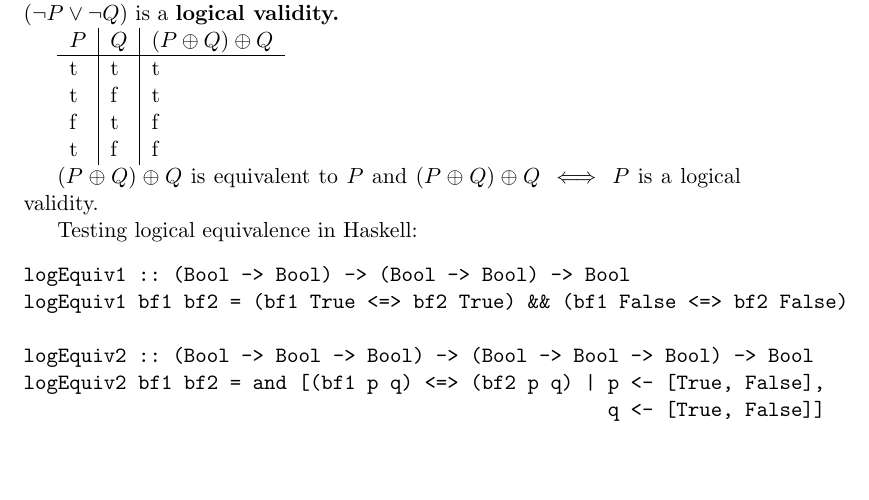
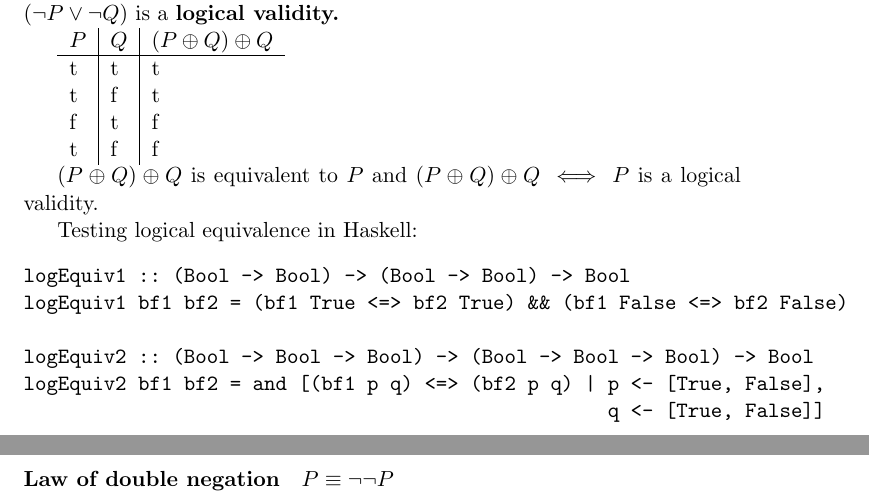
Before and after one commit to DolicaAkelloEgwel/learnmeahaskell, a LaTeX document (haskellroad/haskellroad.tex): part of page 5 of 5 before the commit and two parts of pages 5 and 6 of 6 after it, the two joined at a grey line, cut so that both start at the same text, the shorter picture padded with empty space. Compiled offline with pdfLaTeX.

Commit message:
double negation

```diff
--- a/haskellroad/haskellroad.tex
+++ b/haskellroad/haskellroad.tex
@@ -282,4 +282,6 @@ logEquiv2 bf1 bf2 = and [(bf1 p q) <=> (bf2 p q) | p <- [True, False],
                                                    q <- [True, False]]
 \end{verbatim}
 
+\paragraph{Law of double negation} $P \equiv \lnot \lnot P$
+
 \end{document}
```
